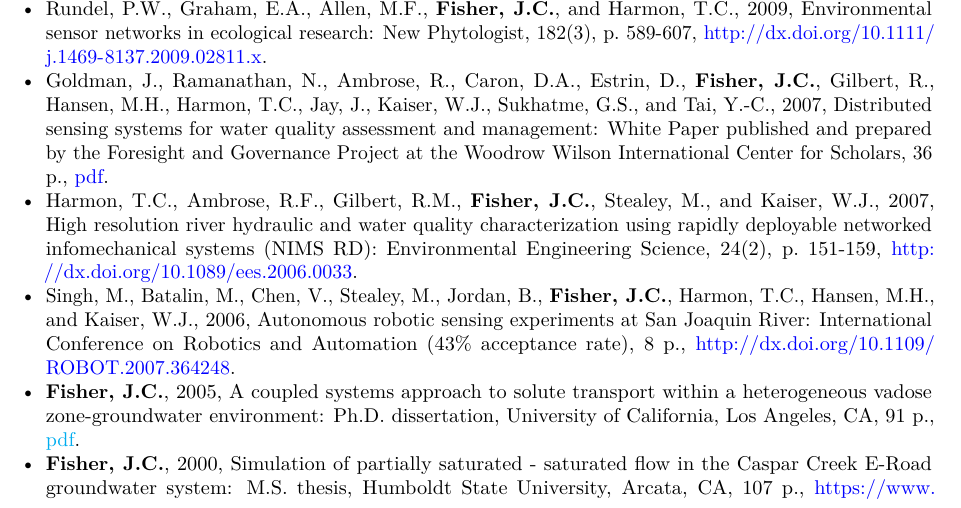
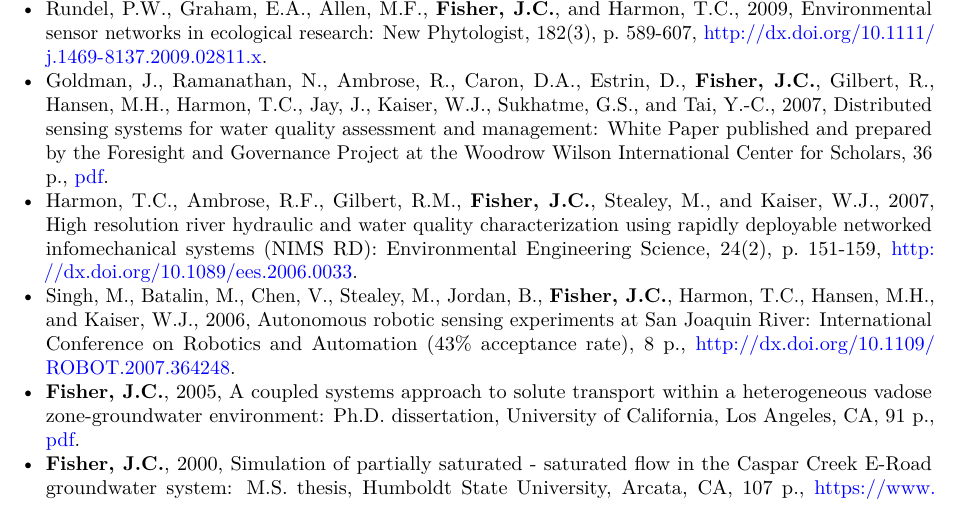
Before and after one commit to jfisher-usgs/cv, an R Markdown document (cv.Rmd): part of page 2 of 4, cut so that both start at the same text. The pictures show the output file cv.pdf that the author committed with the source.

Commit message:
Render files with new path

```diff
--- a/cv.Rmd
+++ b/cv.Rmd
@@ -144,7 +144,7 @@ GitHub: [jfisher-usgs](https://github.com/jfisher-usgs)
 - **Fisher, J.C.**, 2005, A coupled systems approach to solute transport within a
   heterogeneous vadose zone-groundwater environment: Ph.D. dissertation,
   University of California, Los Angeles, CA, 91 p.,
-  [pdf](cv/docs/PhD_Dissertation_Fisher.pdf).
+  [pdf](https://jfisher-usgs.github.io/cv/docs/PhD_Dissertation_Fisher.pdf).
 - **Fisher, J.C.**, 2000, Simulation of partially saturated - saturated flow in
   the Caspar Creek E-Road groundwater system: M.S. thesis, Humboldt State
   University, Arcata, CA, 107 p.,
```
Also changed, not shown: cv.html, cv.pdf.
